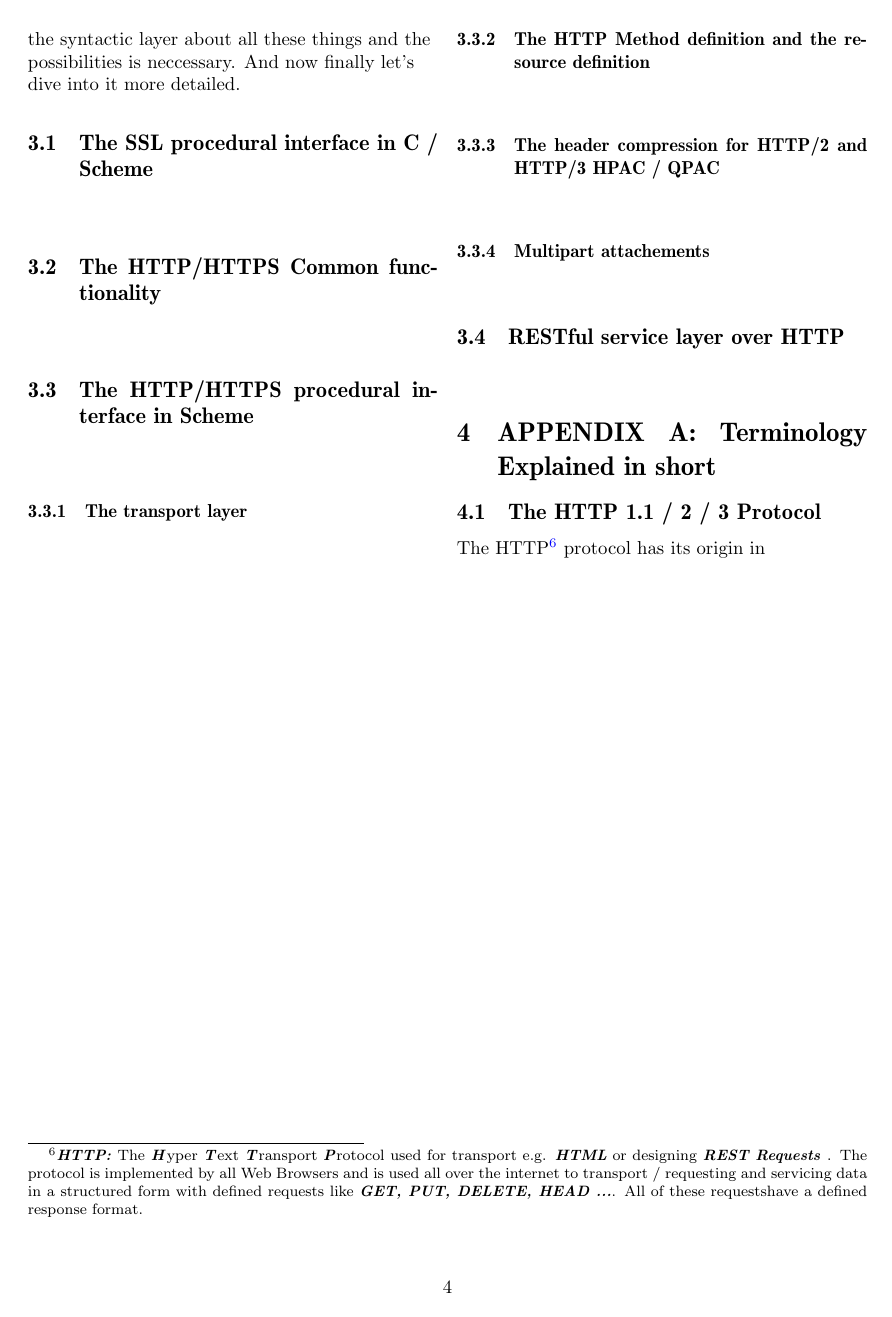
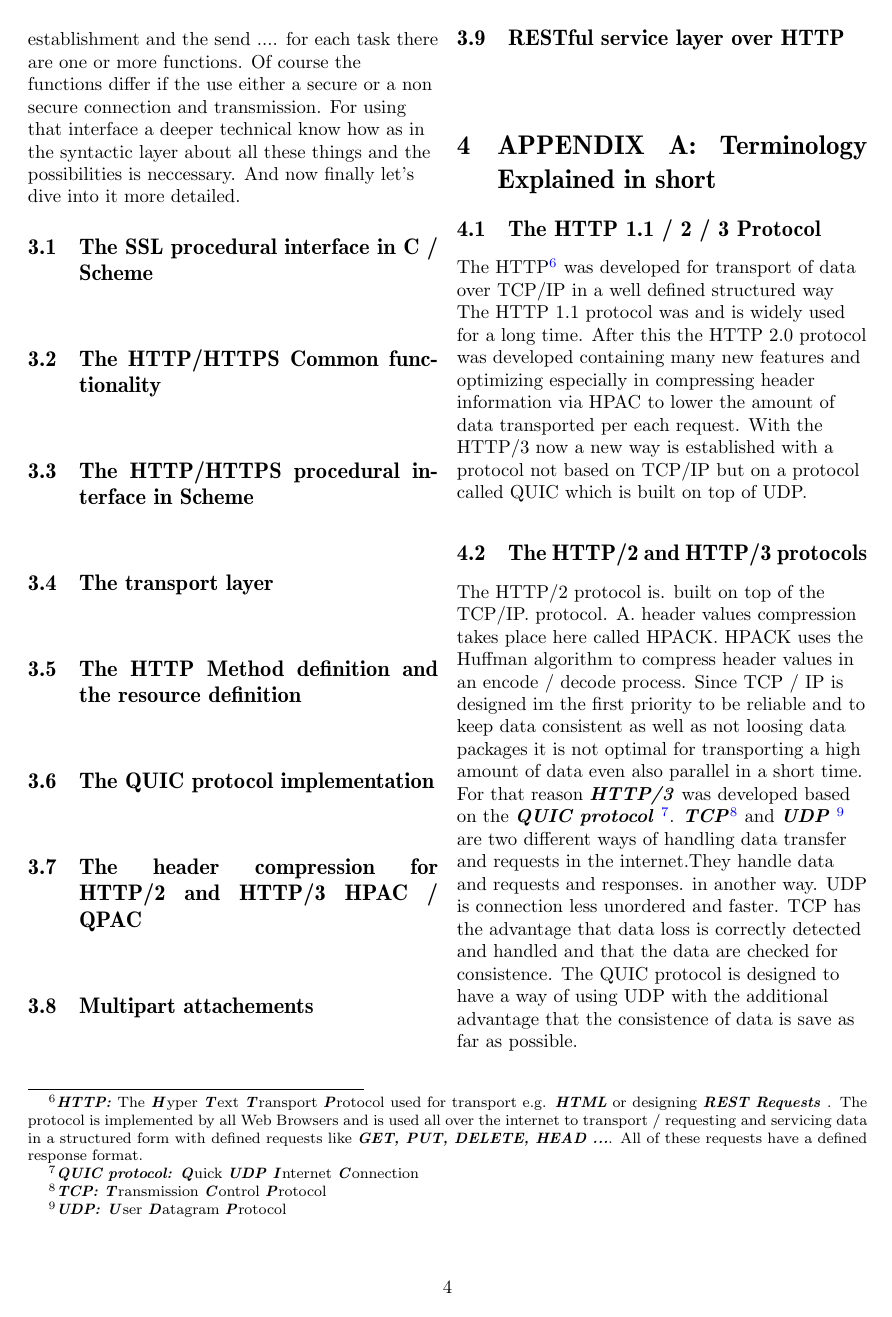
Before and after one commit to hglabplh-tech/S48_HTTP-HTTPS-SSL-Plain-Socket-Library, a LaTeX document (docs/FromTheoryToImplHTTP_F_S48.tex): page 4 of 4. Compiled offline with pdfLaTeX.

Commit message:
more text

```diff
--- a/docs/FromTheoryToImplHTTP_F_S48.tex
+++ b/docs/FromTheoryToImplHTTP_F_S48.tex
@@ -216,31 +216,38 @@ And now finally let's dive into it more detailed.
 \subsection{The HTTP/HTTPS procedural interface in  Scheme}
 \begin{flushleft}
 \end{flushleft}
-\subsubsection{The transport layer}
+\subsection{The transport layer}
 \begin{flushleft}
 \end{flushleft}
-\subsubsection{The HTTP Method definition and the resource definition}
+\subsection{The HTTP Method definition and the resource definition}
 \begin{flushleft}
 \end{flushleft}
-\subsubsection{The header compression for HTTP/2 and HTTP/3 HPAC / QPAC}
+\subsection{The QUIC protocol implementation}
 \begin{flushleft}
 \end{flushleft}
-\subsubsection{Multipart attachements}
+\subsection{The header compression for HTTP/2 and HTTP/3 HPAC / QPAC}
+\begin{flushleft}
+\end{flushleft}
+\subsection{Multipart attachements}
 \begin{flushleft}
 \end{flushleft}
 \subsection{RESTful service layer over HTTP }
 \begin{flushleft}
 \end{flushleft}
 
-%_________________________________________________________________________-------
+%__________________________________________________________________________________________
 \section{APPENDIX A: Terminology Explained in short}
 \subsection{The HTTP 1.1 / 2 / 3 Protocol}
 \begin{flushleft}
-The HTTP\footnote{\abbrhighcol{HTTP:}  The \abbrhighcol{H}yper \abbrhighcol{T}ext \abbrhighcol {T}ransport \abbrhighcol {P}rotocol used for transport  e.g. \abbrhighcol{HTML} or designing  \abbrhighcol{REST Requests} . The protocol is implemented by all Web Browsers and is used all over the internet to transport / requesting and servicing data in a structured form with defined requests like \abbrhighcol{GET, PUT, DELETE, HEAD ...}. All of these requestshave a defined response format.} protocol has its origin in
+The HTTP\footnote{\abbrhighcol{HTTP:}  The \abbrhighcol{H}yper \abbrhighcol{T}ext \abbrhighcol {T}ransport \abbrhighcol {P}rotocol used for transport  e.g. \abbrhighcol{HTML} or designing  \abbrhighcol{REST Requests} . The protocol is implemented by all Web Browsers and is used all over the internet to transport / requesting and servicing data in a structured form with defined requests like \abbrhighcol{GET, PUT, DELETE, HEAD ...}. All of these requests have a defined response format.} was developed for transport of data over TCP/IP in a well defined structured way
+The HTTP 1.1 protocol was and is widely used for a long time.
+After this the HTTP 2.0 protocol was developed containing many new features and optimizing especially in compressing header information via HPAC to lower the amount of data transported per each request.
+With the HTTP/3 now a new way is established with a protocol not based on TCP/IP but on a protocol called QUIC which is built on top of UDP.
 \end{flushleft}
-
-
-
-
+\subsection{The HTTP/2 and HTTP/3 protocols}
+\begin{flushleft}
+The HTTP/2 protocol is. built on top of the TCP/IP. protocol. A. header values compression takes place here called HPACK. HPACK uses the Huffman algorithm to compress header values in an encode / decode process. Since TCP / IP is designed im the first priority to be reliable and to keep data consistent as well as not loosing data packages it is not optimal for transporting a high amount of data even also parallel in a short time. For that reason \abbrhighcol{HTTP/3} was developed based on the \abbrhighcol {QUIC protocol} \footnote{\abbrhighcol {QUIC protocol:} \abbrhighcol{Q}uick \abbrhighcol {UDP} \abbrhighcol{I}nternet \abbrhighcol{C}onnection}.
+\abbrhighcol {TCP}\footnote{\abbrhighcol {TCP:} \abbrhighcol {T}ransmission \abbrhighcol {C}ontrol \abbrhighcol {P}rotocol} and \abbrhighcol {UDP} \footnote{\abbrhighcol{UDP: }\abbrhighcol{U}ser \abbrhighcol{D}atagram \abbrhighcol{P}rotocol} are two different ways of handling data transfer and requests in the internet.They handle data and requests and responses. in another way. UDP is connection less unordered and faster. TCP has the advantage that data loss is correctly detected and handled and that the data are checked for consistence. The QUIC protocol is designed to have a way of using UDP with the additional advantage that the consistence of data is save as far as possible.
+\end{flushleft}
 \end{multicols}
 \end{document}
```
Also changed, not shown: docs/FromTheoryToImplHTTP_F_S48.pdf, docs/FromTheoryToImplHTTP_F_S48.tex (2 more changed lines).
